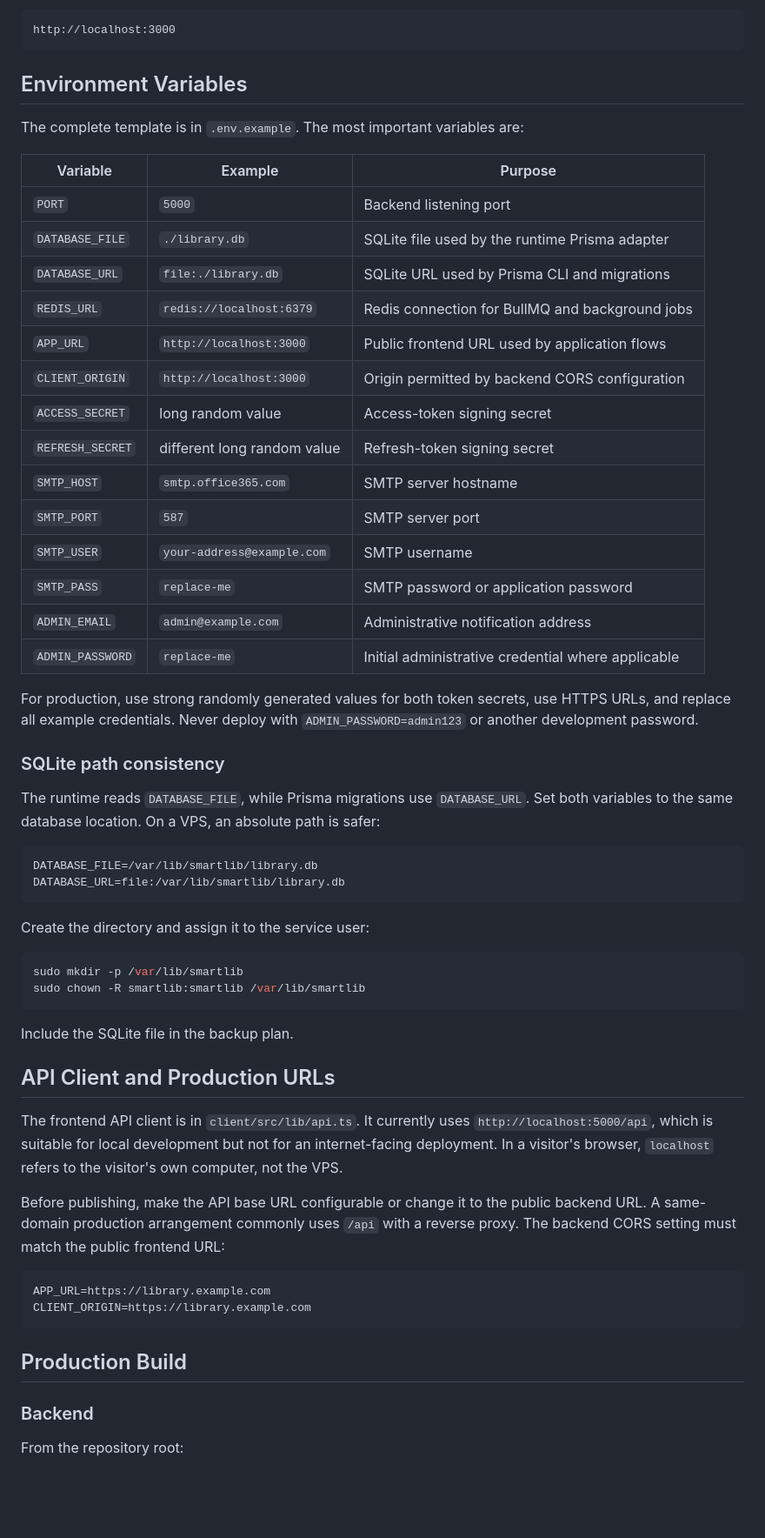
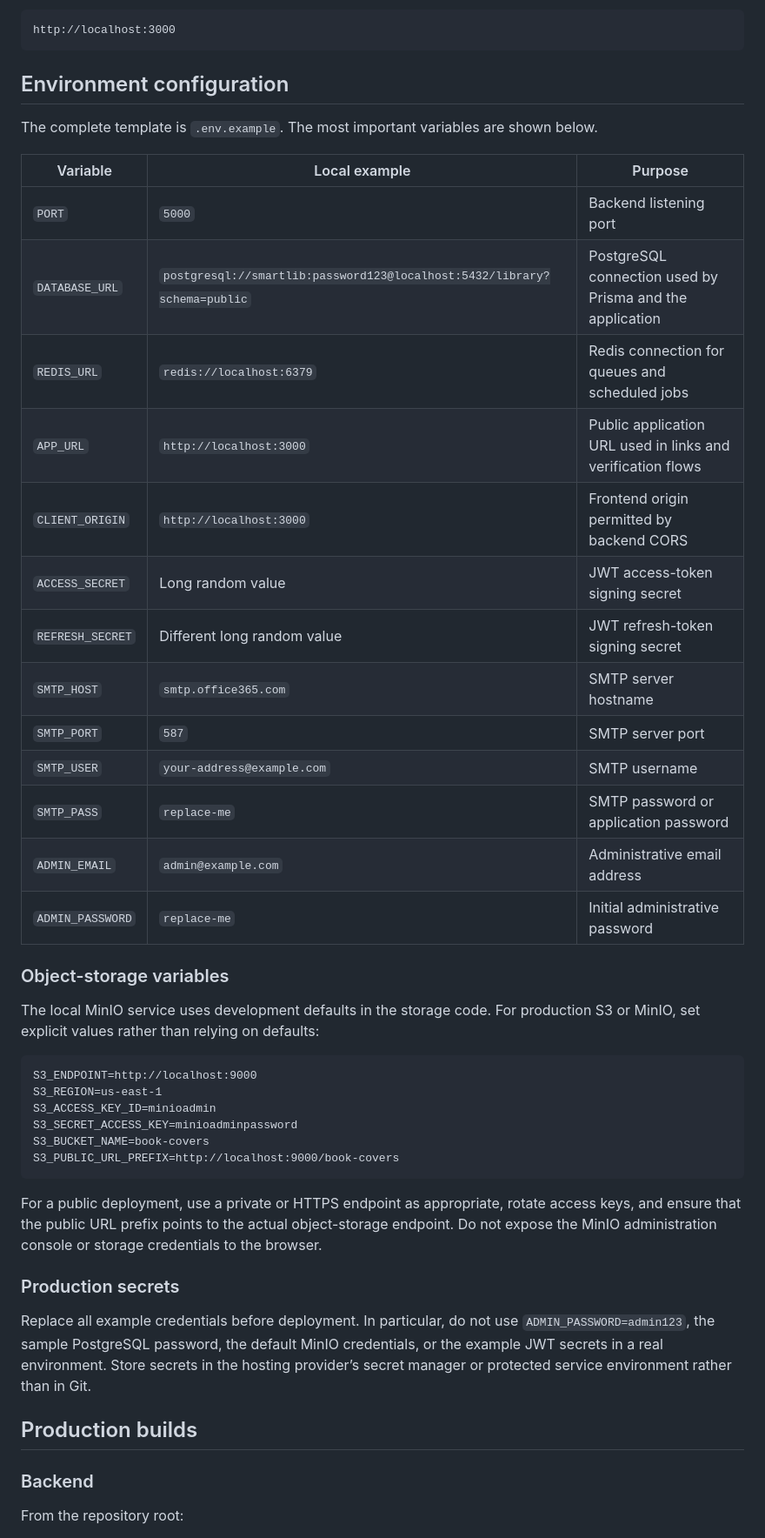
Before and after one commit to lenoxspider/automated_library, a Markdown page: README.md, the part around one of its changes. Shown at 87% size. GitHub-like rendering; blank space fills up the shorter version.

````diff
--- a/README.md
+++ b/README.md
@@ -163,59 +156,46 @@ The frontend is normally available at:
 http://localhost:3000
 ```
 
-## Environment Variables
+## Environment configuration
 
-The complete template is in `.env.example`. The most important variables are:
+The complete template is `.env.example`. The most important variables are shown below.
 
-| Variable | Example | Purpose |
+| Variable | Local example | Purpose |
 |---|---|---|
 | `PORT` | `5000` | Backend listening port |
-| `DATABASE_FILE` | `./library.db` | SQLite file used by the runtime Prisma adapter |
-| `DATABASE_URL` | `file:./library.db` | SQLite URL used by Prisma CLI and migrations |
-| `REDIS_URL` | `redis://localhost:6379` | Redis connection for BullMQ and background jobs |
-| `APP_URL` | `http://localhost:3000` | Public frontend URL used by application flows |
-| `CLIENT_ORIGIN` | `http://localhost:3000` | Origin permitted by backend CORS configuration |
-| `ACCESS_SECRET` | long random value | Access-token signing secret |
-| `REFRESH_SECRET` | different long random value | Refresh-token signing secret |
+| `DATABASE_URL` | `postgresql://smartlib:password123@localhost:5432/library?schema=public` | PostgreSQL connection used by Prisma and the application |
+| `REDIS_URL` | `redis://localhost:6379` | Redis connection for queues and scheduled jobs |
+| `APP_URL` | `http://localhost:3000` | Public application URL used in links and verification flows |
+| `CLIENT_ORIGIN` | `http://localhost:3000` | Frontend origin permitted by backend CORS |
+| `ACCESS_SECRET` | Long random value | JWT access-token signing secret |
+| `REFRESH_SECRET` | Different long random value | JWT refresh-token signing secret |
 | `SMTP_HOST` | `smtp.office365.com` | SMTP server hostname |
 | `SMTP_PORT` | `587` | SMTP server port |
 | `SMTP_USER` | `your-address@example.com` | SMTP username |
 | `SMTP_PASS` | `replace-me` | SMTP password or application password |
-| `ADMIN_EMAIL` | `admin@example.com` | Administrative notification address |
-| `ADMIN_PASSWORD` | `replace-me` | Initial administrative credential where applicable |
+| `ADMIN_EMAIL` | `admin@example.com` | Administrative email address |
+| `ADMIN_PASSWORD` | `replace-me` | Initial administrative password |
 
-For production, use strong randomly generated values for both token secrets, use HTTPS URLs, and replace all example credentials. Never deploy with `ADMIN_PASSWORD=admin123` or another development password.
+### Object-storage variables
 
-### SQLite path consistency
-
-The runtime reads `DATABASE_FILE`, while Prisma migrations use `DATABASE_URL`. Set both variables to the same database location. On a VPS, an absolute path is safer:
+The local MinIO service uses development defaults in the storage code. For production S3 or MinIO, set explicit values rather than relying on defaults:
 
 ```dotenv
-DATABASE_FILE=/var/lib/smartlib/library.db
-DATABASE_URL=file:/var/lib/smartlib/library.db
+S3_ENDPOINT=http://localhost:9000
+S3_REGION=us-east-1
+S3_ACCESS_KEY_ID=minioadmin
+S3_SECRET_ACCESS_KEY=minioadminpassword
+S3_BUCKET_NAME=book-covers
+S3_PUBLIC_URL_PREFIX=http://localhost:9000/book-covers
 ```
 
-Create the directory and assign it to the service user:
+For a public deployment, use a private or HTTPS endpoint as appropriate, rotate access keys, and ensure that the public URL prefix points to the actual object-storage endpoint. Do not expose the MinIO administration console or storage credentials to the browser.
 
-```bash
-sudo mkdir -p /var/lib/smartlib
-sudo chown -R smartlib:smartlib /var/lib/smartlib
-```
+### Production secrets
 
-Include the SQLite file in the backup plan.
+Replace all example credentials before deployment. In particular, do not use `ADMIN_PASSWORD=admin123`, the sample PostgreSQL password, the default MinIO credentials, or the example JWT secrets in a real environment. Store secrets in the hosting provider’s secret manager or protected service environment rather than in Git.
 
-## API Client and Production URLs
-
-The frontend API client is in `client/src/lib/api.ts`. It currently uses `http://localhost:5000/api`, which is suitable for local development but not for an internet-facing deployment. In a visitor's browser, `localhost` refers to the visitor's own computer, not the VPS.
-
-Before publishing, make the API base URL configurable or change it to the public backend URL. A same-domain production arrangement commonly uses `/api` with a reverse proxy. The backend CORS setting must match the public frontend URL:
-
-```dotenv
-APP_URL=https://library.example.com
-CLIENT_ORIGIN=https://library.example.com
-```
-
-## Production Build
+## Production builds
 
 ### Backend
 
````
Also changed, not shown: other parts of README.md (+97 -98 lines).
